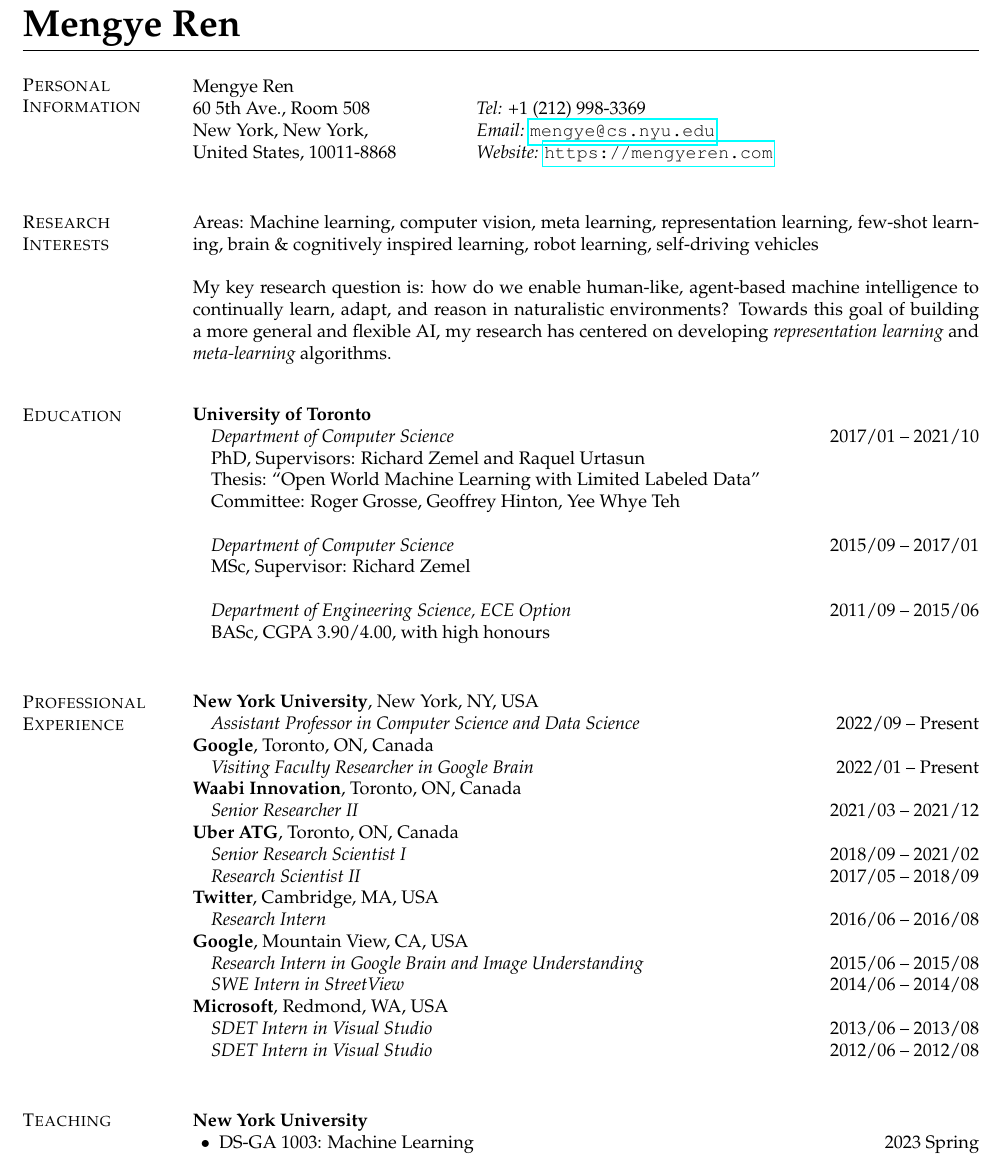
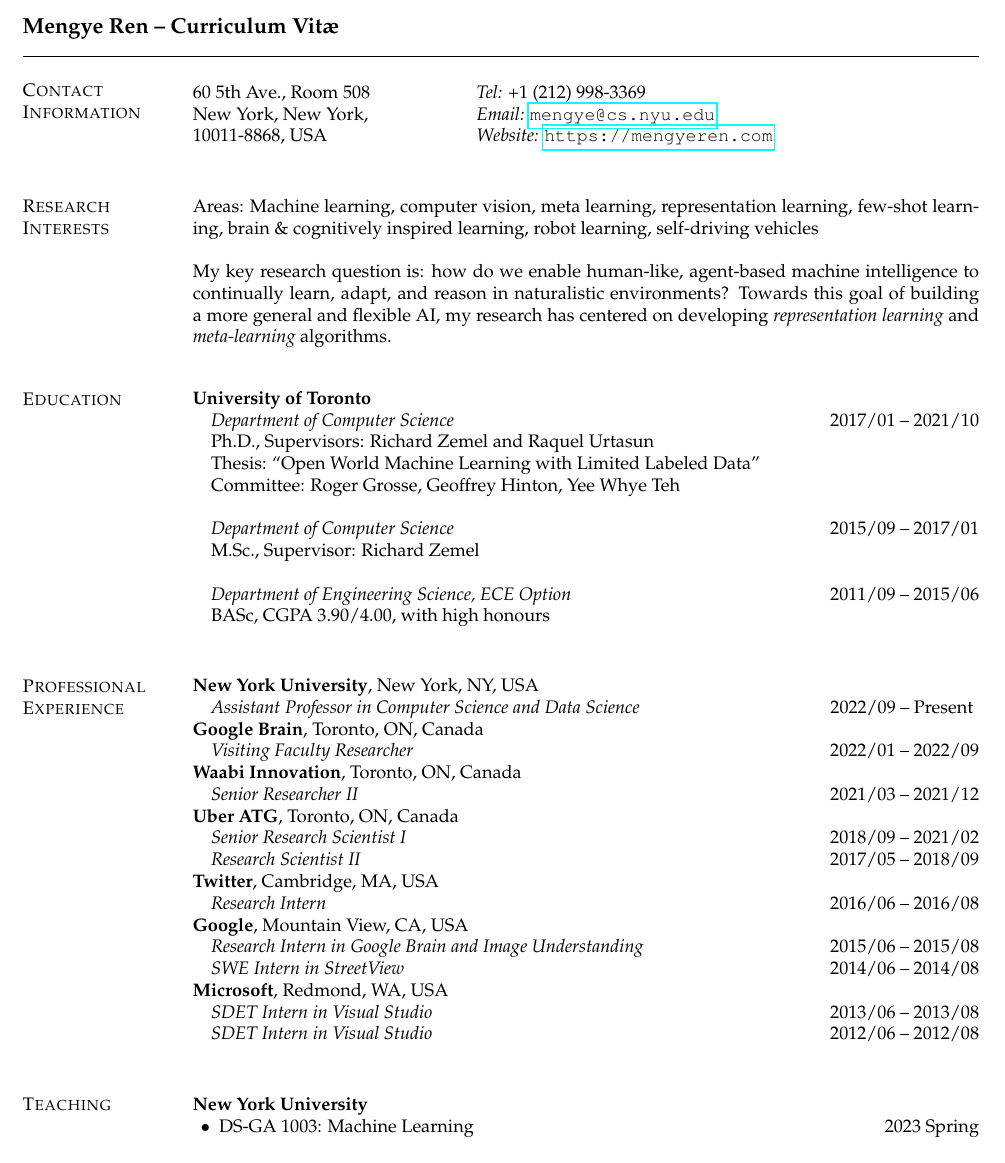
Before and after one commit to renmengye/cv, a LaTeX CV (cv_mengye_ren.tex, which reads sections/contact.tex, sections/education.tex, sections/teaching.tex): part of page 1 of 9, cut so that both start at the same text. Compiled offline with pdfLaTeX.

Commit message:
short cv

```diff
--- a/cv_mengye_ren.tex
+++ b/cv_mengye_ren.tex
@@ -20,10 +20,11 @@
 \pagestyle{fancy}
 \cfoot{}
 \rfoot{Page \thepage \ of \pageref{LastPage}}
-% \name{
-% \sc Mengye Ren -- Curriculum Vit\ae \vspace*{.1in}}
+\name{
+% \sc
+Mengye Ren -- Curriculum Vit\ae \vspace*{.1in}}
 
-\name{\huge Mengye Ren}
+% \name{\huge Mengye Ren}
 \begin{resume}
 
 \input{sections/contact}
--- a/sections/contact.tex
+++ b/sections/contact.tex
@@ -1,9 +1,8 @@
 % !TEX root = ../cv_mengye_ren.tex
-\section{\sc Personal Information}
+\section{\sc Contact Information}
 \vspace{.05in}
 \begin{tabular}{@{}p{2in}p{4in}}
-Mengye Ren\\
-60 5th Ave., Room 508           & {\it Tel:} +1 (212) 998-3369 \\
+60 5th Ave., Room 508          & {\it Tel:} +1 (212) 998-3369 \\
 New York, New York,            & {\it Email:}  \url{mengye@cs.nyu.edu} \\
-United States, 10011-8868      & {\it Website:} \url{https://mengyeren.com} \\
+10011-8868, USA                & {\it Website:} \url{https://mengyeren.com} \\
 \end{tabular}
--- a/sections/education.tex
+++ b/sections/education.tex
@@ -3,14 +3,26 @@
 \vspace{0.03in}
 \begin{tabular*}{\textwidth}{@{}l@{\extracolsep{\fill}}r@{}}
 {\bf University of Toronto}\\
+\if\shortcv1
+\quad{\em Ph.D. in Computer Science} & \hfill{2017/01 -- 2021/10}\\
+\else
 \quad{\em Department of Computer Science} & \hfill{2017/01 -- 2021/10}\\
-\quad PhD, Supervisors: Richard Zemel and Raquel Urtasun\\
+\quad Ph.D., Supervisors: Richard Zemel and Raquel Urtasun\\
 \quad Thesis: ``Open World Machine Learning with Limited Labeled Data''\\
 \quad Committee: Roger Grosse, Geoffrey Hinton, Yee Whye Teh\\
 \\
+\fi
+\if\shortcv1
+\quad {\em M.Sc. in Computer Science} & \hfill{2015/09 -- 2017/01}\\
+\else
 \quad {\em Department of Computer Science} & \hfill{2015/09 -- 2017/01}\\
-\quad MSc, Supervisor: Richard Zemel\\
+\quad M.Sc., Supervisor: Richard Zemel\\
 \\
+\fi
+\if\shortcv1
+\quad {\em B.A.Sc. in Engineering Science, Electrical and Computer Engineering} & \hfill {2011/09 -- 2015/06}\\
+\else
 \quad {\em Department of Engineering Science, ECE Option} & \hfill {2011/09 -- 2015/06}\\
 \quad BASc, CGPA 3.90/4.00, with high honours
+\fi
 \end{tabular*}
--- a/sections/teaching.tex
+++ b/sections/teaching.tex
@@ -1,4 +1,7 @@
 % !TEX root = ../cv_mengye_ren.tex
+
+\if\shortcv1
+\else
 \section{\sc Teaching}
 {\bf New York University}
 \begin{list2}
--- a/sections/work.tex
+++ b/sections/work.tex
@@ -3,14 +3,16 @@
 \vspace{0.03in}
 \begin{tabular*}{\textwidth}{@{}l@{\extracolsep{\fill}}r@{}}
 {\bf New York University}, New York, NY, USA &  \\
-\quad\em{Assistant Professor in Computer Science and Data Science} & 2022/09 -- Present \\
-{\bf Google}, Toronto, ON, Canada &  \\
-\quad\em{Visiting Faculty Researcher in Google Brain} & 2022/01 -- Present \\
+\quad\em{Assistant Professor in Computer Science and Data Science} & 2022/09 -- Present \hspace{0.01in} \\
+{\bf Google Brain}, Toronto, ON, Canada &  \\
+\quad\em{Visiting Faculty Researcher} & 2022/01 -- 2022/09 \\
 {\bf Waabi Innovation},  Toronto, ON, Canada &  \\
 \quad\em{Senior Researcher II} & 2021/03 -- 2021/12 \\
 {\bf Uber ATG},  Toronto, ON, Canada  &  \\
 \quad\em{Senior Research Scientist I}  & 2018/09 -- 2021/02 \\
 \quad\em{Research Scientist II}  & 2017/05 -- 2018/09 \\
+\if\shortcv1
+\else
 {\bf Twitter},  Cambridge, MA, USA   &  \\
 \quad\em{Research Intern} & 2016/06 -- 2016/08 \\
 {\bf Google},  Mountain View, CA, USA &  \\
```
Also changed, not shown: sections/interests.tex (+3 -0 lines), sections/select_pubs.tex (+26 -23 lines), sections/select_talks.tex (+15 -11 lines), sections/teaching.tex (1 more changed lines), sections/work.tex (1 more changed lines).
